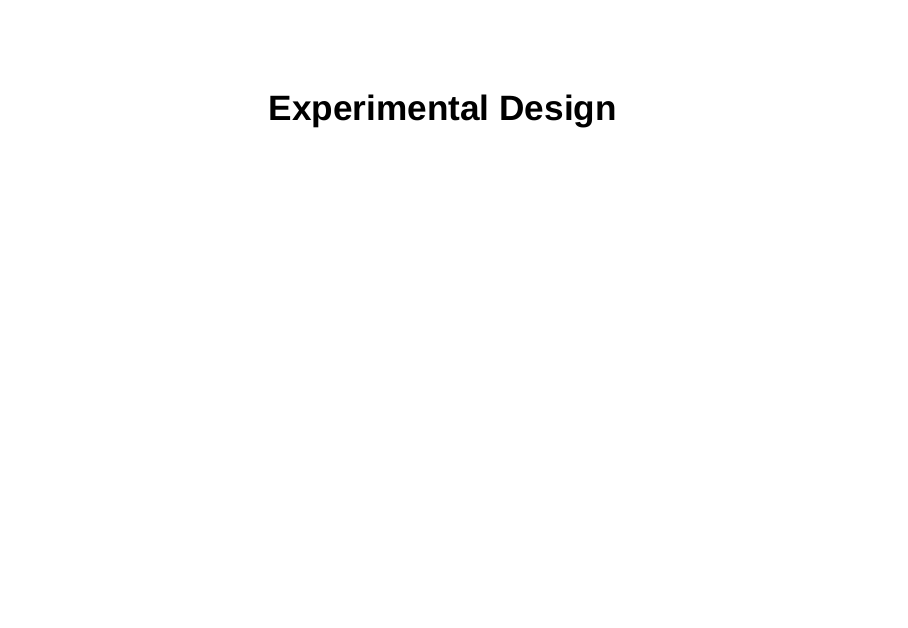
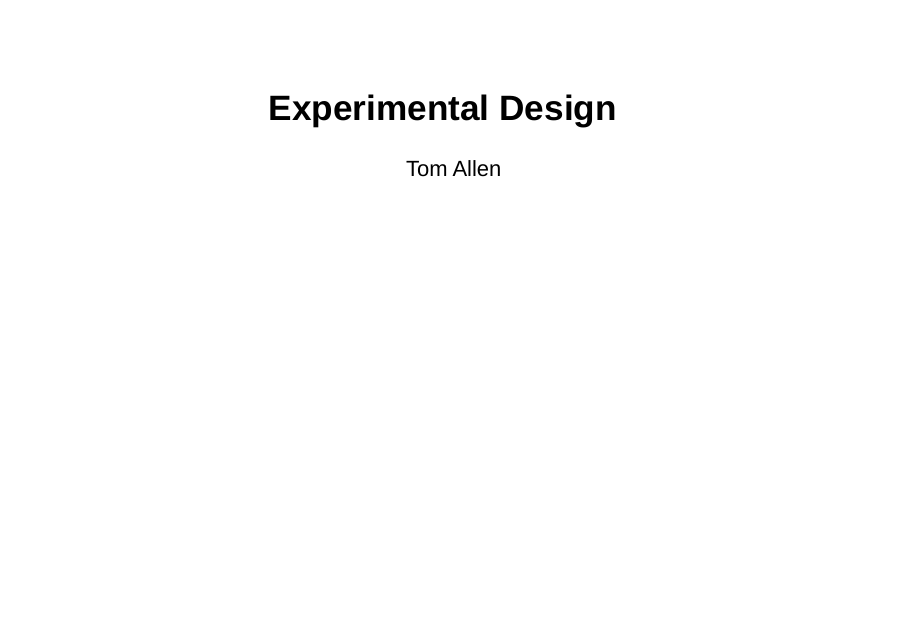
Before and after one commit to Thomas-S-Allen/math-141, an R Markdown document (assets/week-01/01C-experiments.Rmd): page 1 of 11. Rendered offline with R 4.5, knitr and Pandoc, with nearby package versions; drawn as Slidy slides in place of the format the file asks for.

Commit message:
add author

```diff
--- a/assets/week-01/01C-experiments.Rmd
+++ b/assets/week-01/01C-experiments.Rmd
@@ -1,5 +1,6 @@
 ---
 title: "Experimental Design"
+author: "Tom Allen"
 output: ioslides_presentation
 ---
 
```
